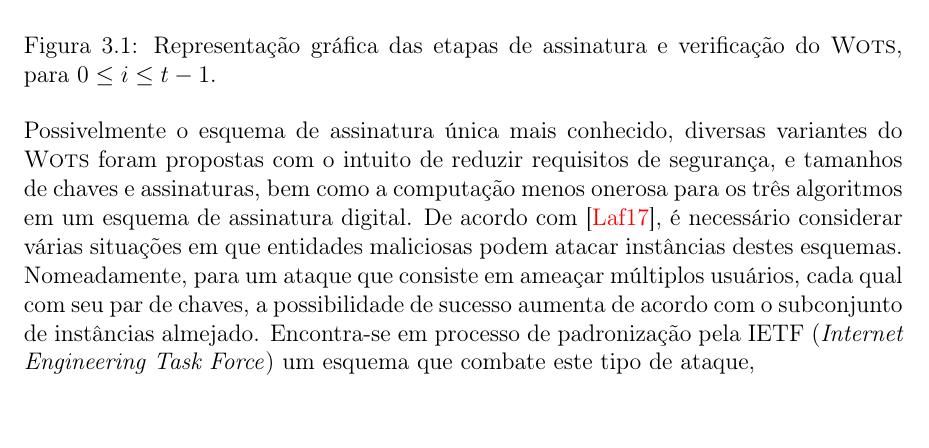
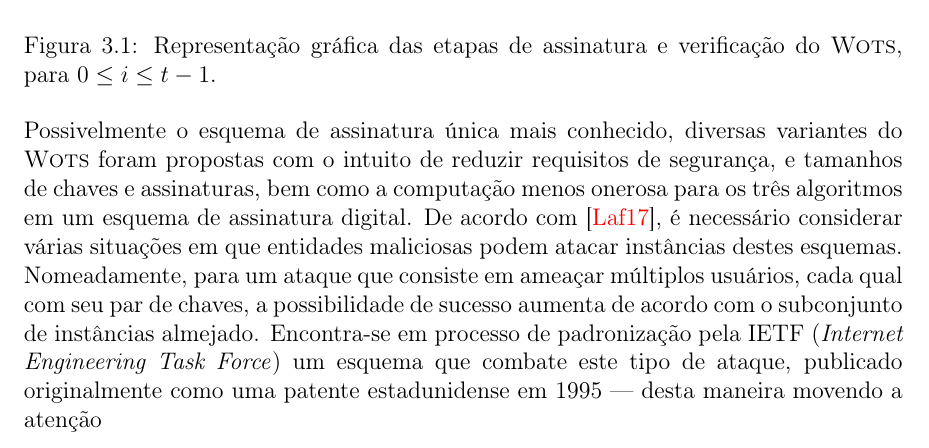
Before and after one commit to zambonin/bsc, a LaTeX document (bsc.tex): part of page 17 of 25, cut so that both start at the same text, the shorter picture padded with empty space. Compiled offline with pdfLaTeX.

Commit message:
sharelatex: update bsc.tex from r12567 to r12577

```diff
--- a/bsc.tex
+++ b/bsc.tex
@@ -965,7 +965,8 @@ um ataque que consiste em ameaçar múltiplos usuários, cada qual com seu par d
 chaves, a possibilidade de sucesso aumenta de acordo com o subconjunto de
 instâncias almejado. Encontra-se em processo de padronização pela
 IETF (\emph{Internet Engineering Task Force}) um esquema que combate este tipo
-de ataque,
+de ataque, publicado originalmente como uma patente estadunidense em 1995 ---
+desta maneira movendo a atenção
 
 \todo[inline]{discussion about multicollision or multiuser idk, also other wots
 schemes, comment about wots-t and lm and stuff}
```
